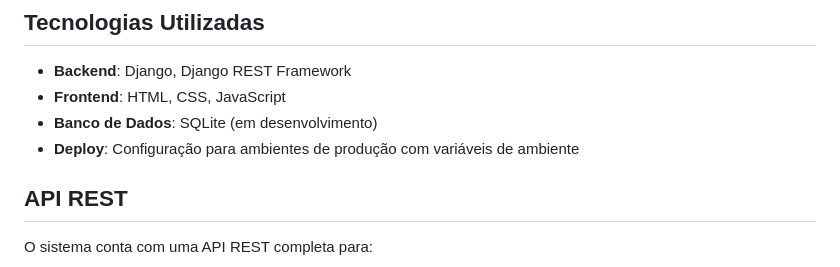
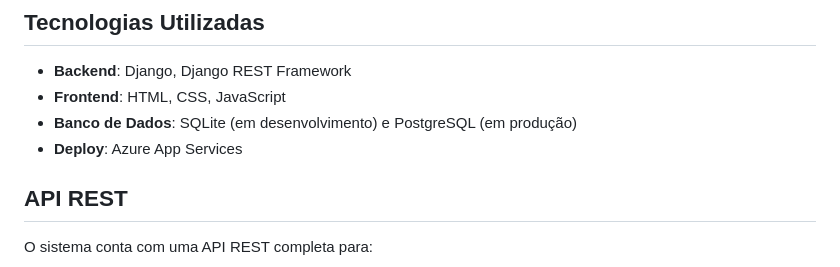
Before and after one commit to vitorfloriano/projeto-integrador-III-univesp-grupo-XII, a Markdown page: README.md, the part around the change. Rendered like a GitHub page.

Commit message:
Atualiza o README para incluir PostgreSQL como banco de dados em produção e especifica o uso do Azure App Services para deploy

```diff
--- a/README.md
+++ b/README.md
@@ -16,8 +16,8 @@ Este projeto é um sistema de gerenciamento de estoque e catálogo online para a
 
 - **Backend**: Django, Django REST Framework
 - **Frontend**: HTML, CSS, JavaScript
-- **Banco de Dados**: SQLite (em desenvolvimento)
-- **Deploy**: Configuração para ambientes de produção com variáveis de ambiente
+- **Banco de Dados**: SQLite (em desenvolvimento) e PostgreSQL (em produção)
+- **Deploy**: Azure App Services
 
 ## API REST
 
```
